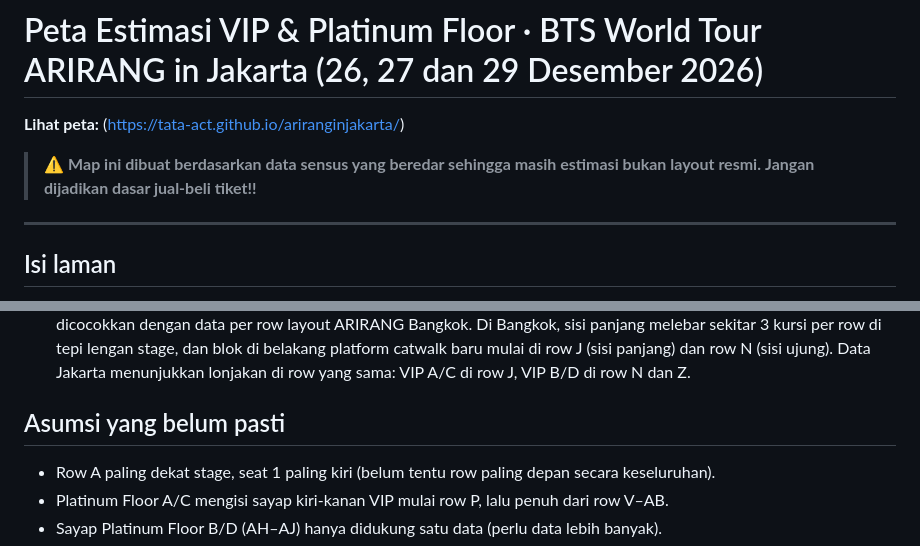
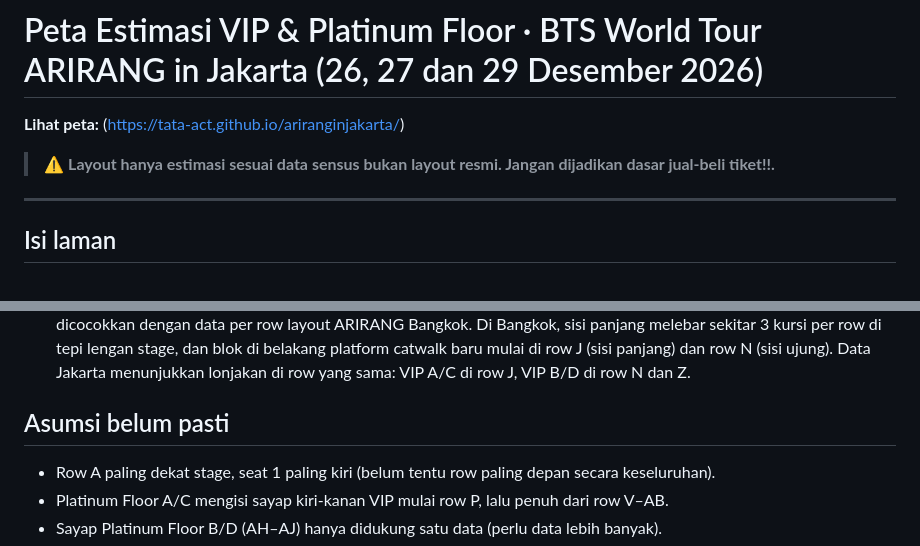
Before and after one commit to tata-act/arirang_jkt_map, a Markdown page: README.md, 2 parts joined by grey strips. Drawn GitHub-style.

```diff
--- a/README.md
+++ b/README.md
@@ -2,8 +2,7 @@
 
 **Lihat peta:** (https://tata-act.github.io/ariranginjakarta/)
 
-> ⚠️ **Map ini dibuat berdasarkan data sensus yang beredar sehingga masih estimasi bukan layout resmi.**
->    **Jangan dijadikan dasar jual-beli tiket!!**
+> ⚠️ **Layout hanya estimasi sesuai data sensus bukan layout resmi. Jangan dijadikan dasar jual-beli tiket!!.**
 
 ---
 
@@ -38,7 +37,7 @@ Angka di halaman adalah acuan terbaru. Tabel ini hanya ringkasan pada saat perta
 6. **Nilai bertanda bintang** dipakai sebagai batas aman. Contoh: `4*` dibaca 40–49, `1**` dibaca 100–199.
 Bentuknya dicocokkan dengan data per row layout ARIRANG Bangkok. Di Bangkok, sisi panjang melebar sekitar 3 kursi per row di tepi lengan stage, dan blok di belakang platform catwalk baru mulai di row J (sisi panjang) dan row N (sisi ujung). Data Jakarta menunjukkan lonjakan di row yang sama: VIP A/C di row J, VIP B/D di row N dan Z.
 
-## Asumsi yang belum pasti
+## Asumsi belum pasti
 - Row A paling dekat stage, seat 1 paling kiri (belum tentu row paling depan secara keseluruhan).
 - Platinum Floor A/C mengisi sayap kiri-kanan VIP mulai row P, lalu penuh dari row V–AB.
 - Sayap Platinum Floor B/D (AH–AJ) hanya didukung satu data (perlu data lebih banyak).
```
